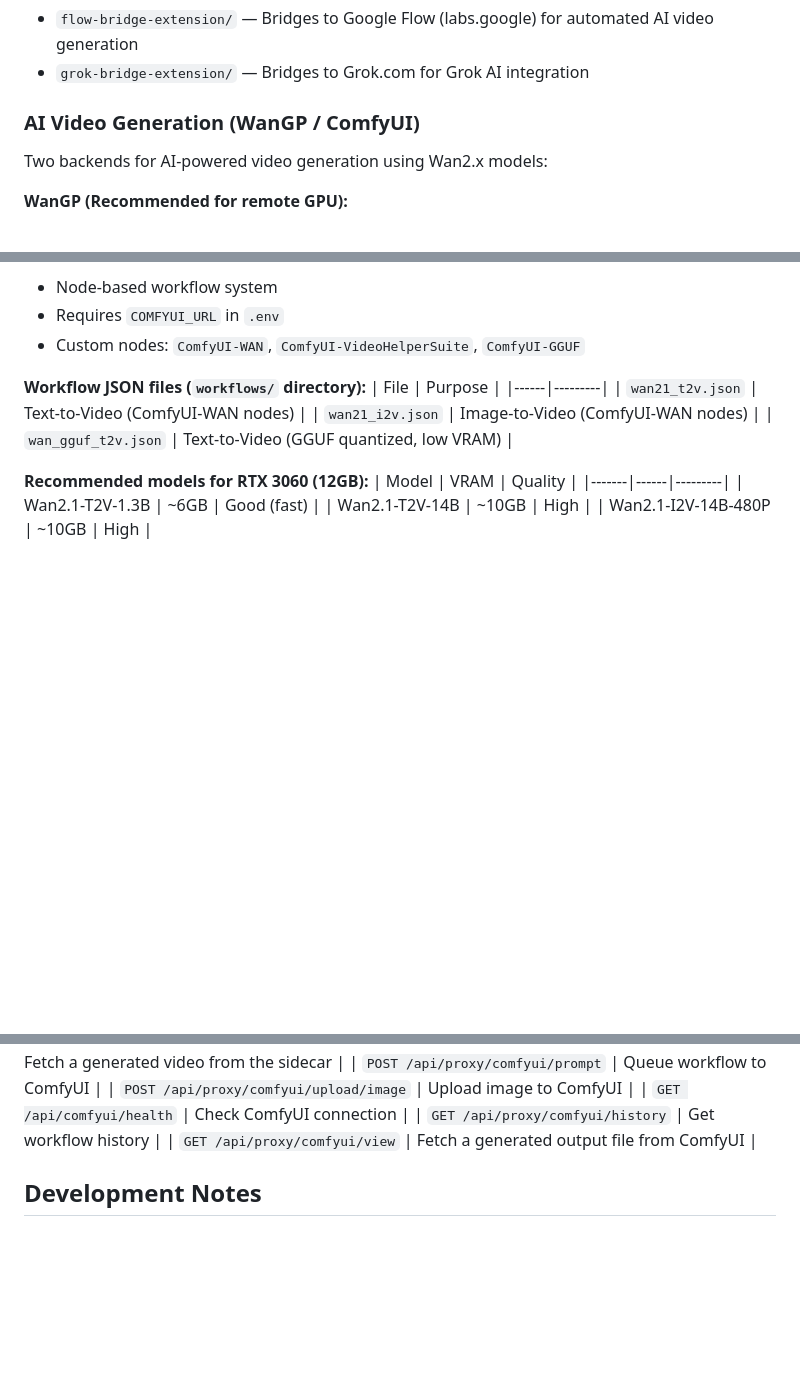
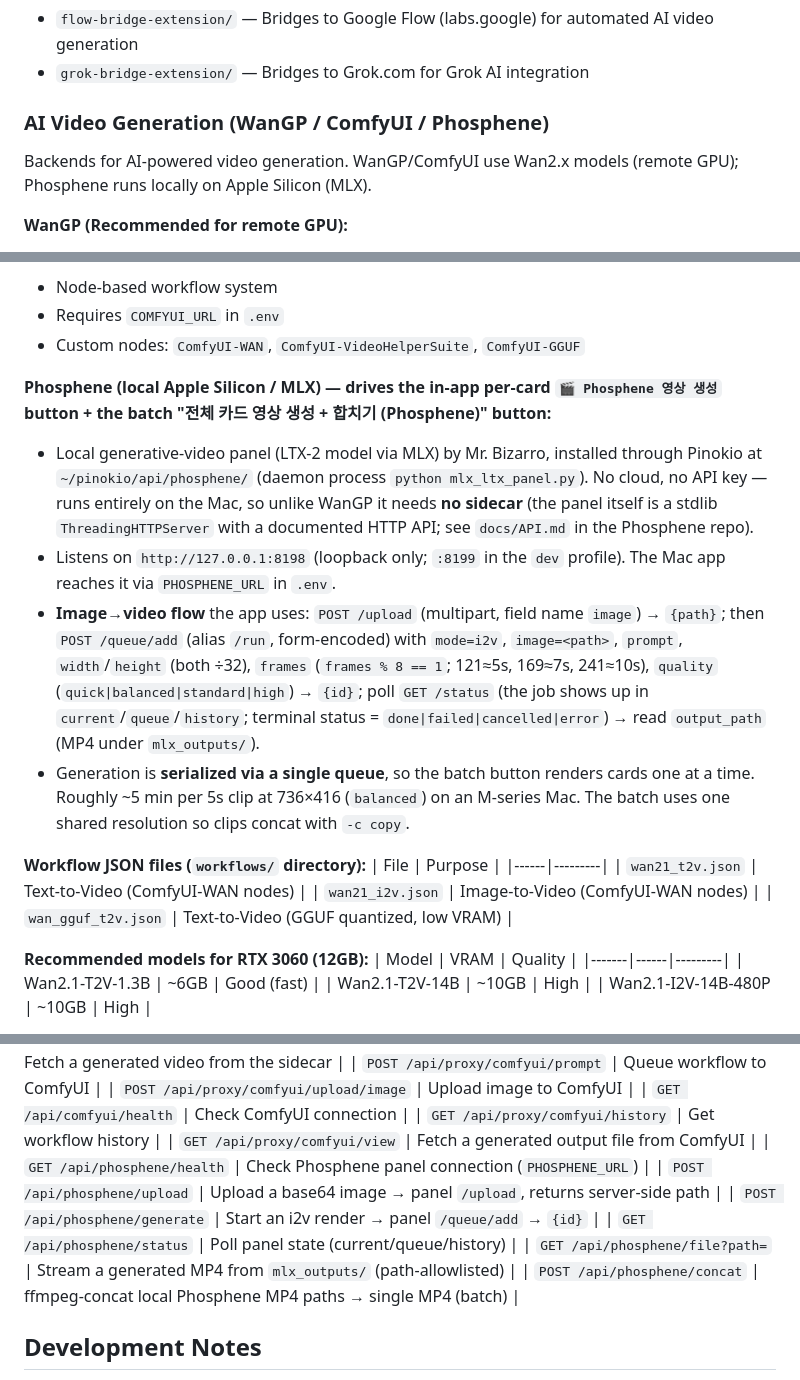
Before and after one commit to david1005910/Youtube_matl_search_Mac1KHS, a Markdown page: CLAUDE.md, 3 parts joined by grey strips. Drawn GitHub-style; blank space fills up the shorter version.

Commit message:
Document Phosphene integration in CLAUDE.md
- New Phosphene subsection under AI Video Generation: local Apple Silicon/MLX
  panel (LTX-2), no sidecar, http://127.0.0.1:8198, i2v flow and queue notes
- Add /api/phosphene/* proxy routes to the endpoint table
- Add PHOSPHENE_URL to the .env keys table

Co-Authored-By: Claude Opus 4.8 (1M context) <noreply@anthropic.com>

```diff
--- a/CLAUDE.md
+++ b/CLAUDE.md
@@ -114,9 +114,9 @@ Key source files: `src/Root.tsx`, `src/SubtitleOverlay.tsx`, `src/ImageSlide.tsx
 - `flow-bridge-extension/` — Bridges to Google Flow (labs.google) for automated AI video generation
 - `grok-bridge-extension/` — Bridges to Grok.com for Grok AI integration
 
-### AI Video Generation (WanGP / ComfyUI)
+### AI Video Generation (WanGP / ComfyUI / Phosphene)
 
-Two backends for AI-powered video generation using Wan2.x models:
+Backends for AI-powered video generation. WanGP/ComfyUI use Wan2.x models (remote GPU); Phosphene runs locally on Apple Silicon (MLX).
 
 **WanGP (Recommended for remote GPU):**
 - Gradio-based interface by DeepBeepMeep (source vendored in `Wan2GP-main/`)
@@ -135,6 +135,12 @@ Two backends for AI-powered video generation using Wan2.x models:
 - Node-based workflow system
 - Requires `COMFYUI_URL` in `.env`
 - Custom nodes: `ComfyUI-WAN`, `ComfyUI-VideoHelperSuite`, `ComfyUI-GGUF`
+
+**Phosphene (local Apple Silicon / MLX) — drives the in-app per-card `🎬 Phosphene 영상 생성` button + the batch "전체 카드 영상 생성 + 합치기 (Phosphene)" button:**
+- Local generative-video panel (LTX-2 model via MLX) by Mr. Bizarro, installed through Pinokio at `~/pinokio/api/phosphene/` (daemon process `python mlx_ltx_panel.py`). No cloud, no API key — runs entirely on the Mac, so unlike WanGP it needs **no sidecar** (the panel itself is a stdlib `ThreadingHTTPServer` with a documented HTTP API; see `docs/API.md` in the Phosphene repo).
+- Listens on `http://127.0.0.1:8198` (loopback only; `:8199` in the `dev` profile). The Mac app reaches it via `PHOSPHENE_URL` in `.env`.
+- **Image→video flow** the app uses: `POST /upload` (multipart, field name `image`) → `{path}`; then `POST /queue/add` (alias `/run`, form-encoded) with `mode=i2v`, `image=<path>`, `prompt`, `width`/`height` (both ÷32), `frames` (`frames % 8 == 1`; 121≈5s, 169≈7s, 241≈10s), `quality` (`quick|balanced|standard|high`) → `{id}`; poll `GET /status` (the job shows up in `current`/`queue`/`history`; terminal status = `done|failed|cancelled|error`) → read `output_path` (MP4 under `mlx_outputs/`).
+- Generation is **serialized via a single queue**, so the batch button renders cards one at a time. Roughly ~5 min per 5s clip at 736×416 (`balanced`) on an M-series Mac. The batch uses one shared resolution so clips concat with `-c copy`.
 
 **Workflow JSON files (`workflows/` directory):**
 | File | Purpose |
@@ -166,6 +172,12 @@ Two backends for AI-powered video generation using Wan2.x models:
 | `GET /api/comfyui/health` | Check ComfyUI connection |
 | `GET /api/proxy/comfyui/history` | Get workflow history |
 | `GET /api/proxy/comfyui/view` | Fetch a generated output file from ComfyUI |
+| `GET /api/phosphene/health` | Check Phosphene panel connection (`PHOSPHENE_URL`) |
+| `POST /api/phosphene/upload` | Upload a base64 image → panel `/upload`, returns server-side path |
+| `POST /api/phosphene/generate` | Start an i2v render → panel `/queue/add` → `{id}` |
+| `GET /api/phosphene/status` | Poll panel state (current/queue/history) |
+| `GET /api/phosphene/file?path=` | Stream a generated MP4 from `mlx_outputs/` (path-allowlisted) |
+| `POST /api/phosphene/concat` | ffmpeg-concat local Phosphene MP4 paths → single MP4 (batch) |
 
 ## Development Notes
 
```
Also changed, not shown: other parts of CLAUDE.md (+1 -0 lines).
